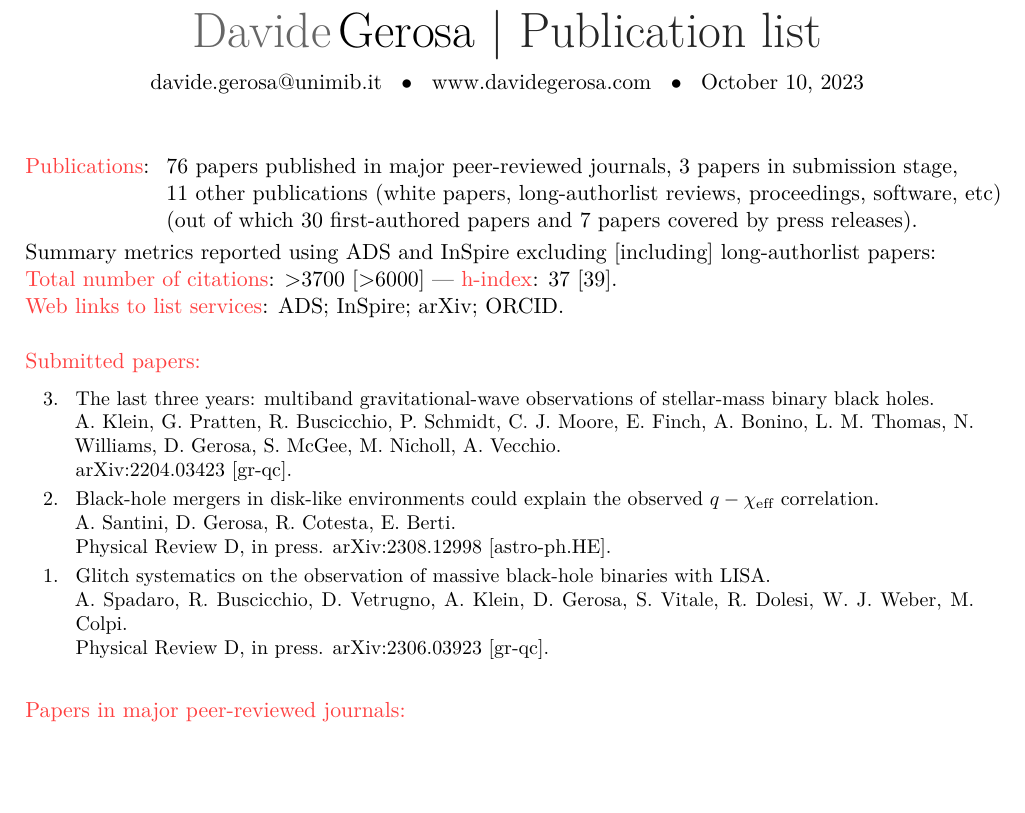
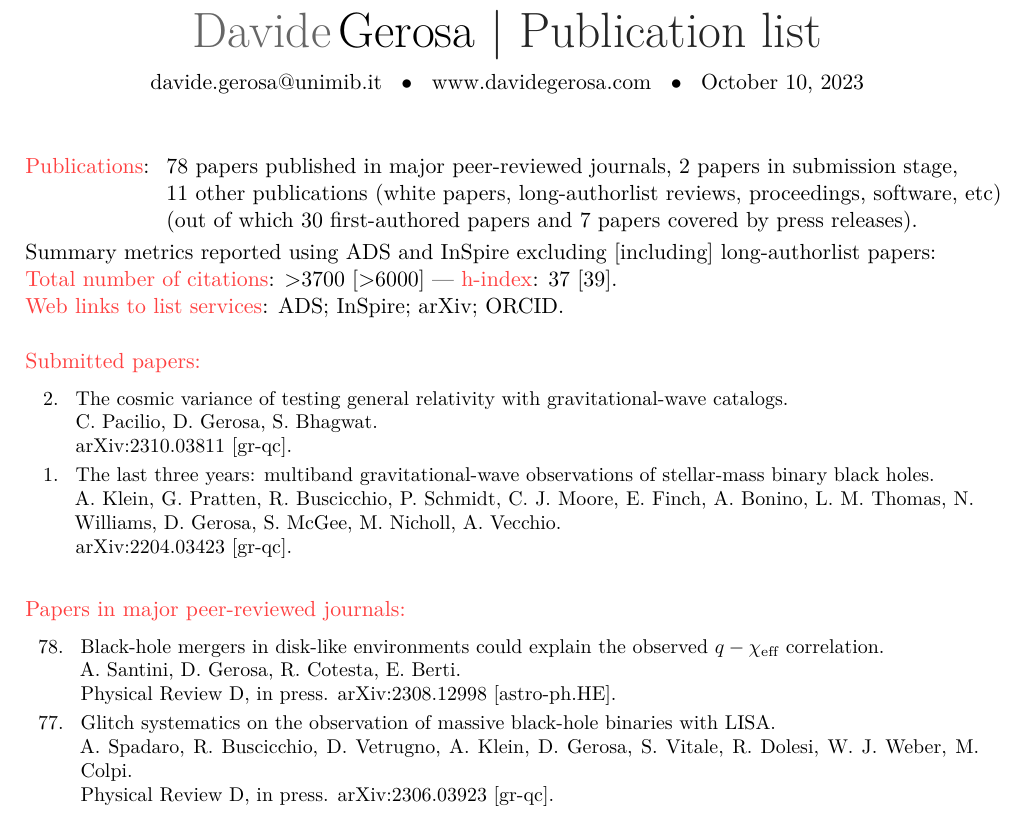
Before and after one commit to dgerosa/CV, a LaTeX CV (publist.tex, which reads metricspapers.tex, parsepapers.tex): part of page 1 of 7, cut so that both start at the same text, the shorter picture padded with empty space. Compiled offline with XeLaTeX.

Commit message:
Generic update

```diff
--- a/metricspapers.tex
+++ b/metricspapers.tex
@@ -1,7 +1,7 @@
 \cvitem{}{\begin{tabular}{rcl}
 \textcolor{mark_color}{\textbf{Publications}}: &\hspace{0.3cm} &
-\textbf{76} papers published in major peer-reviewed journals,
-\textbf{3} papers in submission stage,
+\textbf{78} papers published in major peer-reviewed journals,
+\textbf{2} papers in submission stage,
 \\ & &
 \textbf{11} other publications (white papers, long-authorlist reviews, proceedings, software, etc)
 \\ & &
--- a/parsepapers.tex
+++ b/parsepapers.tex
@@ -3,25 +3,18 @@
 
 \cvitem{}{\small\hspace{-1cm}\begin{longtable}{rp{0.3cm}p{15.8cm}}
 %
-\textbf{3.} & & \textit{The last three years: multiband gravitational-wave observations of stellar-mass binary black holes.}
+\textbf{2.} & & \textit{The cosmic variance of testing general relativity with gravitational-wave catalogs.}
+\newline{}
+C. Pacilio, \textbf{D. Gerosa}, S. Bhagwat.
+\newline{}
+\href{https://arxiv.org/abs/2310.03811}{arXiv:2310.03811 [gr-qc].}
+\vspace{0.09cm}\\
+%
+\textbf{1.} & & \textit{The last three years: multiband gravitational-wave observations of stellar-mass binary black holes.}
 \newline{}
 A. Klein, G. Pratten, R. Buscicchio, P. Schmidt, C. J. Moore, E. Finch, A. Bonino, L. M. Thomas, N. Williams, \textbf{D. Gerosa}, S. McGee, M. Nicholl, A. Vecchio.
 \newline{}
 \href{https://arxiv.org/abs/2204.03423}{arXiv:2204.03423 [gr-qc].}
-\vspace{0.09cm}\\
-%
-\textbf{2.} & & \textit{Black-hole mergers in disk-like environments could explain the observed $q-\chi_\mathrm{eff}$ correlation.}
-\newline{}
-A. Santini, \textbf{D. Gerosa}, R. Cotesta, E. Berti.
-\newline{}
-{\prd, in press}. \href{https://arxiv.org/abs/2308.12998}{arXiv:2308.12998 [astro-ph.HE].}
-\vspace{0.09cm}\\
-%
-\textbf{1.} & & \textit{Glitch systematics on the observation of massive black-hole binaries with LISA.}
-\newline{}
-A. Spadaro, R. Buscicchio, D. Vetrugno, A. Klein, \textbf{D. Gerosa}, S. Vitale, R. Dolesi, W. J. Weber, M. Colpi.
-\newline{}
-{\prd, in press}. \href{https://arxiv.org/abs/2306.03923}{arXiv:2306.03923 [gr-qc].}
 \vspace{0.09cm}\\
 %
 \end{longtable} }
@@ -29,3 +22,7 @@ A. Spadaro, R. Buscicchio, D. Vetrugno, A. Klein, \textbf{D. Gerosa}, S. Vitale,
 \vspace{-0.5cm}
 
 \cvitem{}{\small\hspace{-1cm}\begin{longtable}{rp{0.3cm}p{15.8cm}}
+%
+\textbf{78.} & & \textit{Black-hole mergers in disk-like environments could explain the observed $q-\chi_\mathrm{eff}$ correlation.}
+\newline{}
+A. Santini, \textbf{D. Gerosa}, R. Cotesta, E. Berti.
```
Also changed, not shown: parsepapers.tex (10 more changed lines), 1 other file.
